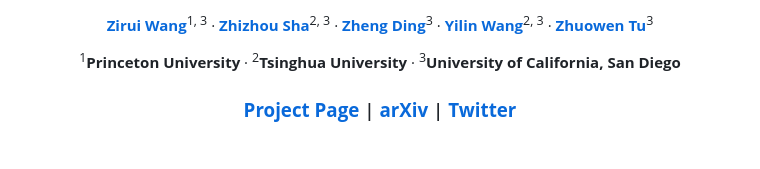
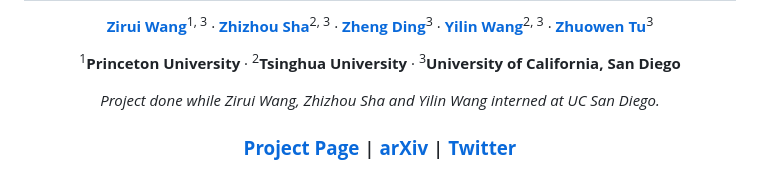
Before and after one commit to mlpc-ucsd/TokenCompose, a Markdown page: README.md, the part around the change. Rendered like a GitHub page; blank space fills up the shorter version.

Commit message:
add internship

```diff
--- a/README.md
+++ b/README.md
@@ -18,6 +18,13 @@
     <sup>2</sup><strong>Tsinghua University</strong>
     ·
     <sup>3</sup><strong>University of California, San Diego</strong>
+  </p>
+
+  <p align="center" style="font-size: 70%;">
+    <!-- <strong>
+      <i>Project done while Zirui Wang, Zhizhou Sha and Yilin Wang interned at UC San Diego.</i>
+    </strong> -->
+    <i>Project done while Zirui Wang, Zhizhou Sha and Yilin Wang interned at UC San Diego.</i>
   </p>
 
 </p>
```
